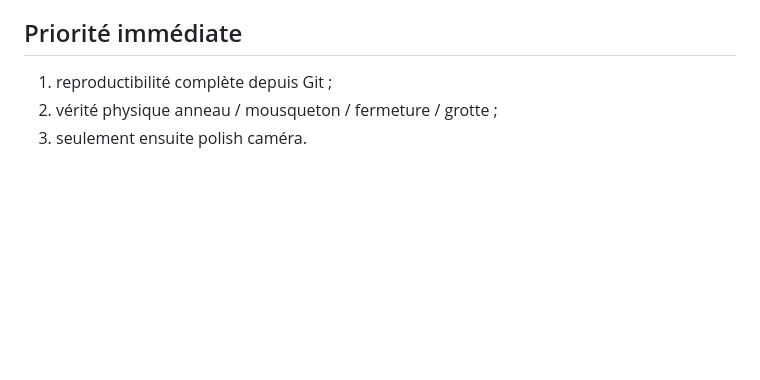
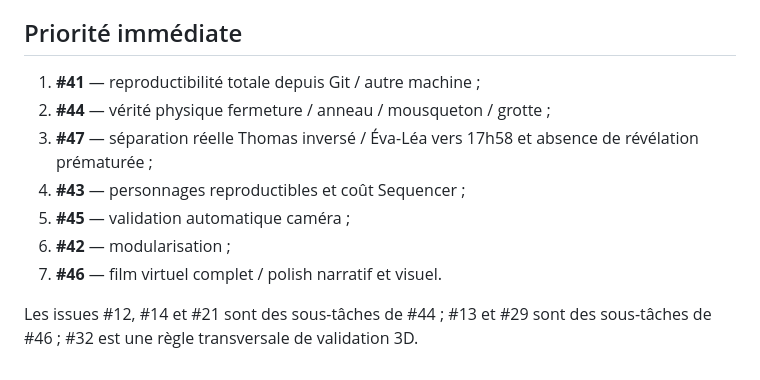
Before and after one commit to rafa-create/Polop, a Markdown page: pland_route.md, the part around the change. Drawn GitHub-style; blank space fills up the shorter version.

Commit message:
Align roadmap with concrete 3D Codex priorities

```diff
--- a/pland_route.md
+++ b/pland_route.md
@@ -120,6 +120,12 @@ Quand quelque chose ne marche pas à l'image, identifier d'abord **la couche res
 
 ## Priorité immédiate
 
-1. reproductibilité complète depuis Git ;
-2. vérité physique anneau / mousqueton / fermeture / grotte ;
-3. seulement ensuite polish caméra.
+1. **#41** — reproductibilité totale depuis Git / autre machine ;
+2. **#44** — vérité physique fermeture / anneau / mousqueton / grotte ;
+3. **#47** — séparation réelle Thomas inversé / Éva-Léa vers 17h58 et absence de révélation prématurée ;
+4. **#43** — personnages reproductibles et coût Sequencer ;
+5. **#45** — validation automatique caméra ;
+6. **#42** — modularisation ;
+7. **#46** — film virtuel complet / polish narratif et visuel.
+
+Les issues #12, #14 et #21 sont des sous-tâches de #44 ; #13 et #29 sont des sous-tâches de #46 ; #32 est une règle transversale de validation 3D.
```
